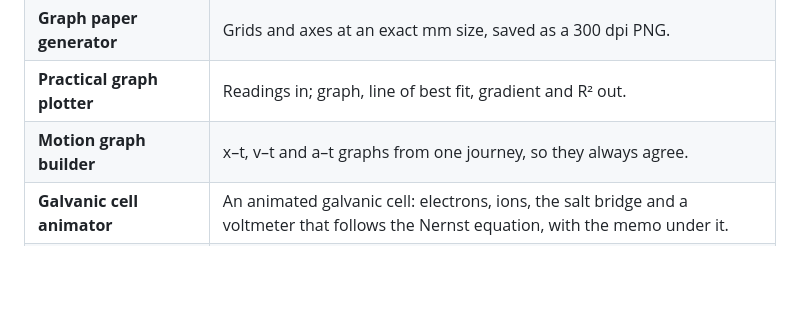
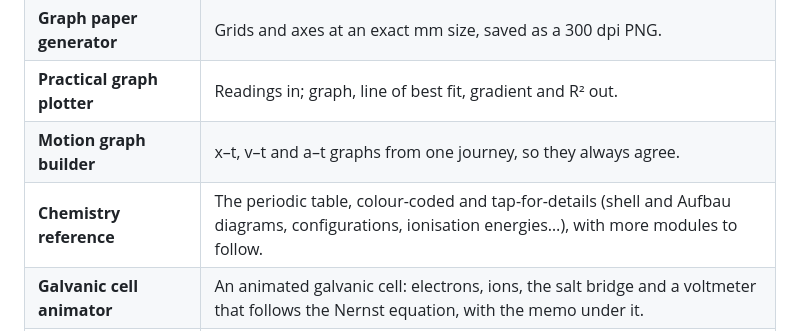
Before and after one commit to J4ckR4bbit/ClassKernel, a Markdown page: README.md, the part around the change. GitHub-like rendering; blank space fills up the shorter version.

```diff
--- a/README.md
+++ b/README.md
@@ -44,6 +44,7 @@ the light colours.
 | **Graph paper generator** | Grids and axes at an exact mm size, saved as a 300 dpi PNG. |
 | **Practical graph plotter** | Readings in; graph, line of best fit, gradient and R² out. |
 | **Motion graph builder** | x–t, v–t and a–t graphs from one journey, so they always agree. |
+| **Chemistry reference** | The periodic table, colour-coded and tap-for-details (shell and Aufbau diagrams, configurations, ionisation energies…), with more modules to follow. |
 | **Galvanic cell animator** | An animated galvanic cell: electrons, ions, the salt bridge and a voltmeter that follows the Nernst equation, with the memo under it. |
 | **Class noise meter** | Shows the room's noise against a limit and warns the class when it's too loud. |
 
```
Also changed, not shown: docs/README.md (+1 -1 lines), docs/user-guide/09-teaching-tools.md (+41 -0 lines), docs/images/periodic-table-element.png (added), docs/images/periodic-table.png (added), 13 other files.
